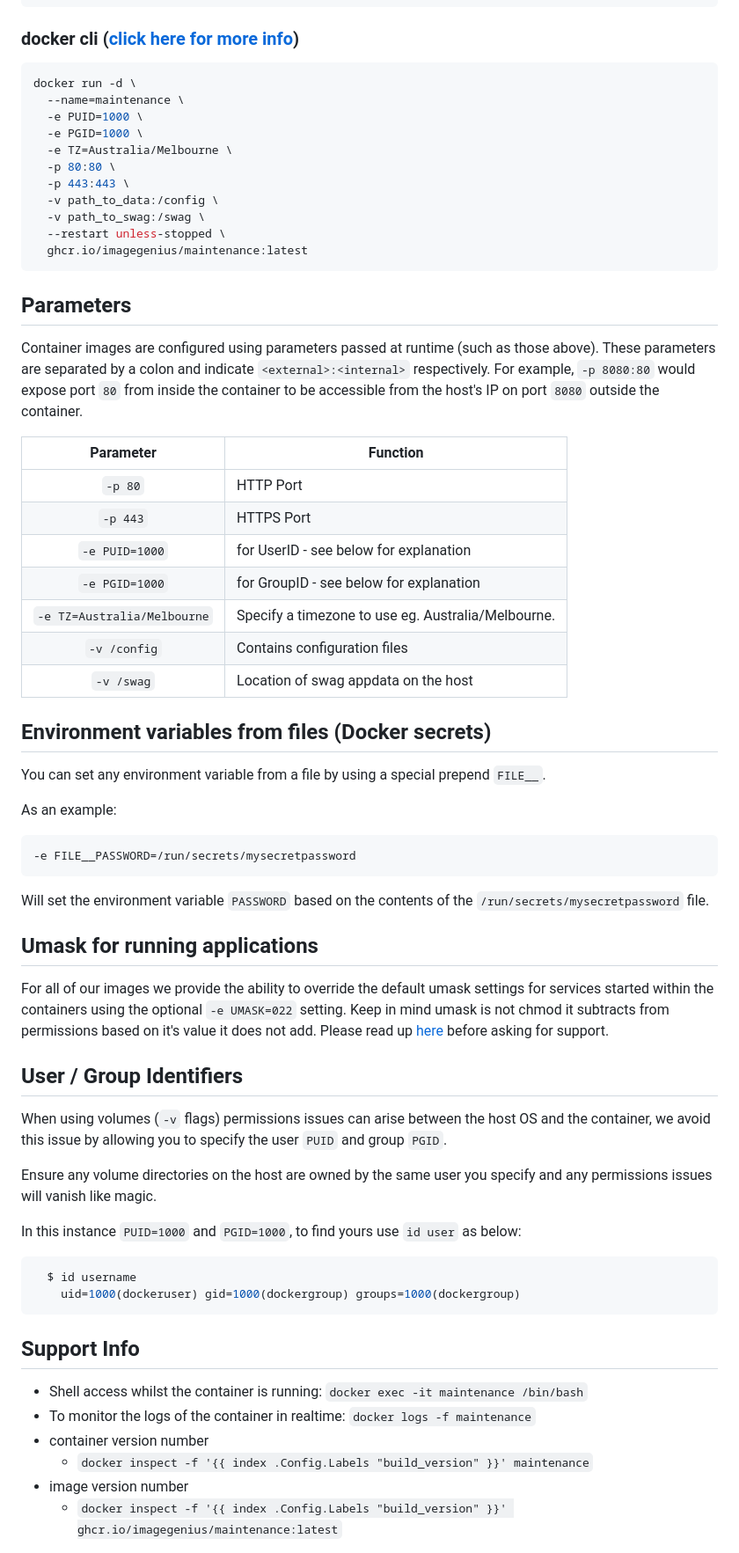
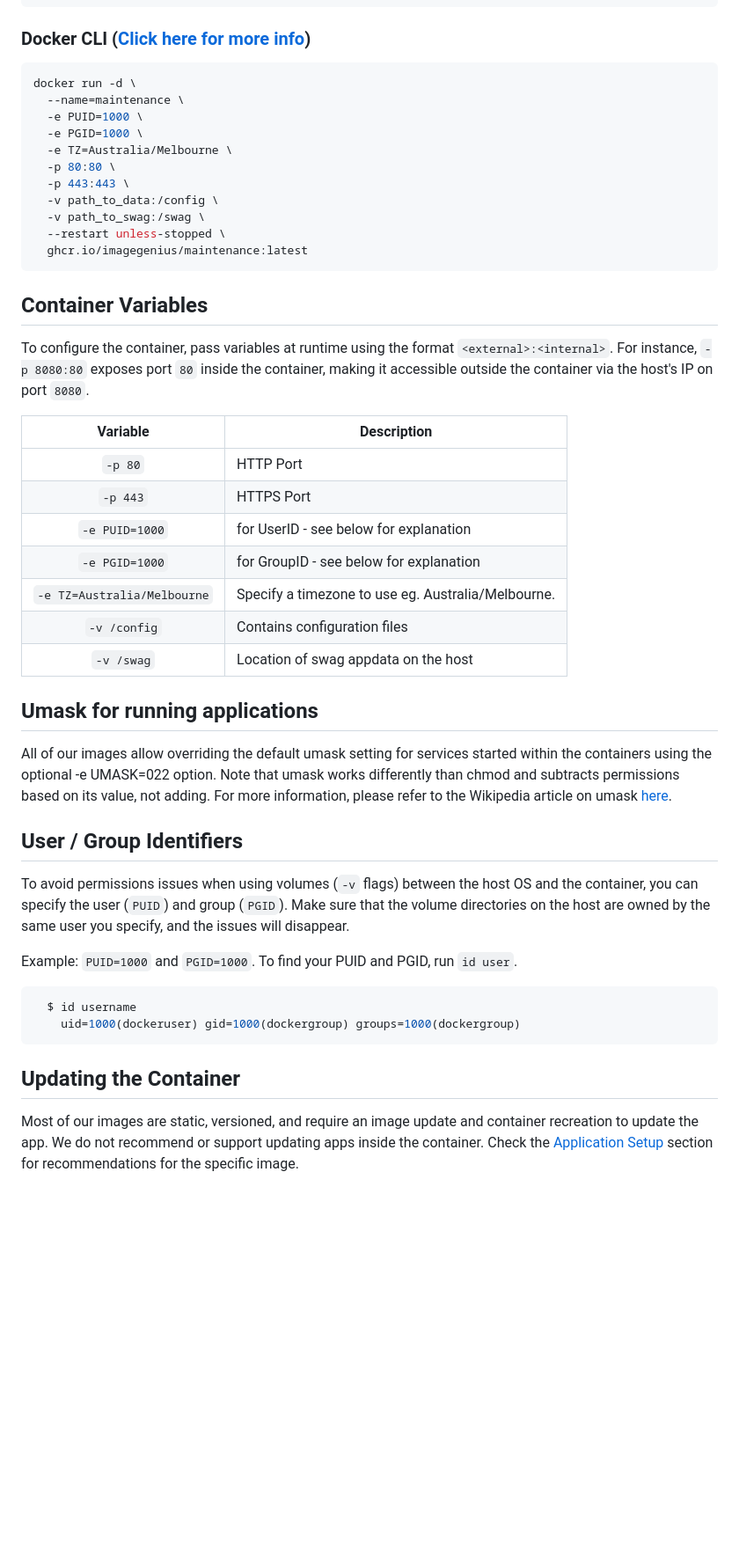
Before and after one commit to imagegenius/docker-maintenance, a Markdown page: README.md, the part around one of its changes. Shown at 88% size. GitHub-like rendering; blank space fills up the shorter version.

Commit message:
Bot Updating Templated Files

````diff
--- a/README.md
+++ b/README.md
@@ -59,7 +60,7 @@ services:
     restart: unless-stopped
 ```
 
-### docker cli ([click here for more info](https://docs.docker.com/engine/reference/commandline/cli/))
+### Docker CLI ([Click here for more info](https://docs.docker.com/engine/reference/commandline/cli/))
 
 ```bash
 docker run -d \
@@ -75,11 +76,11 @@ docker run -d \
   ghcr.io/imagegenius/maintenance:latest
 ```
 
-## Parameters
+## Container Variables
 
-Container images are configured using parameters passed at runtime (such as those above). These parameters are separated by a colon and indicate `<external>:<internal>` respectively. For example, `-p 8080:80` would expose port `80` from inside the container to be accessible from the host's IP on port `8080` outside the container.
+To configure the container, pass variables at runtime using the format `<external>:<internal>`. For instance, `-p 8080:80` exposes port `80` inside the container, making it accessible outside the container via the host's IP on port `8080`.
 
-| Parameter | Function |
+| Variable | Description |
 | :----: | --- |
 | `-p 80` | HTTP Port |
 | `-p 443` | HTTPS Port |
@@ -89,42 +90,22 @@ Container images are configured using parameters passed at runtime (such as thos
 | `-v /config` | Contains configuration files |
 | `-v /swag` | Location of swag appdata on the host |
 
-## Environment variables from files (Docker secrets)
-
-You can set any environment variable from a file by using a special prepend `FILE__`.
-
-As an example:
-
-```bash
--e FILE__PASSWORD=/run/secrets/mysecretpassword
-```
-
-Will set the environment variable `PASSWORD` based on the contents of the `/run/secrets/mysecretpassword` file.
-
 ## Umask for running applications
 
-For all of our images we provide the ability to override the default umask settings for services started within the containers using the optional `-e UMASK=022` setting.
-Keep in mind umask is not chmod it subtracts from permissions based on it's value it does not add. Please read up [here](https://en.wikipedia.org/wiki/Umask) before asking for support.
+All of our images allow overriding the default umask setting for services started within the containers using the optional -e UMASK=022 option. Note that umask works differently than chmod and subtracts permissions based on its value, not adding. For more information, please refer to the Wikipedia article on umask [here](https://en.wikipedia.org/wiki/Umask).
 
 ## User / Group Identifiers
 
-When using volumes (`-v` flags) permissions issues can arise between the host OS and the container, we avoid this issue by allowing you to specify the user `PUID` and group `PGID`.
+To avoid permissions issues when using volumes (`-v` flags) between the host OS and the container, you can specify the user (`PUID`) and group (`PGID`). Make sure that the volume directories on the host are owned by the same user you specify, and the issues will disappear.
 
-Ensure any volume directories on the host are owned by the same user you specify and any permissions issues will vanish like magic.
-
-In this instance `PUID=1000` and `PGID=1000`, to find yours use `id user` as below:
+Example: `PUID=1000` and `PGID=1000`. To find your PUID and PGID, run `id user`.
 
 ```bash
   $ id username
     uid=1000(dockeruser) gid=1000(dockergroup) groups=1000(dockergroup)
 ```
 
-## Support Info
+## Updating the Container
 
-* Shell access whilst the container is running: `docker exec -it maintenance /bin/bash`
-* To monitor the logs of the container in realtime: `docker logs -f maintenance`
-* container version number
-  * `docker inspect -f '{{ index .Config.Labels "build_version" }}' maintenance`
-* image version number
-  * `docker inspect -f '{{ index .Config.Labels "build_version" }}' ghcr.io/imagegenius/maintenance:latest`
+Most of our images are static, versioned, and require an image update and container recreation to update the app. We do not recommend or support updating apps inside the container. Check the [Application Setup](#application-setup) section for recommendations for the specific image.
 
````
Also changed, not shown: other parts of README.md (+9 -33 lines).
